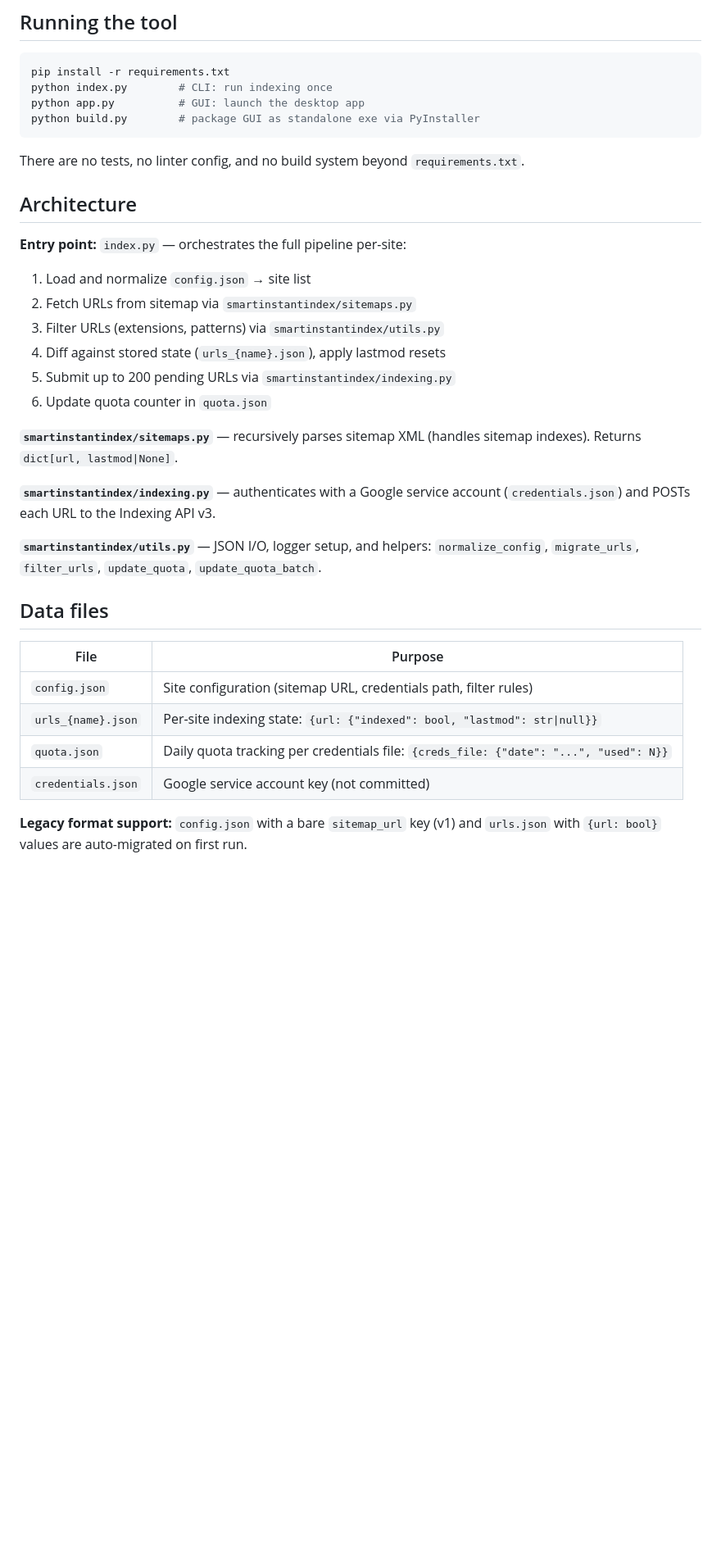
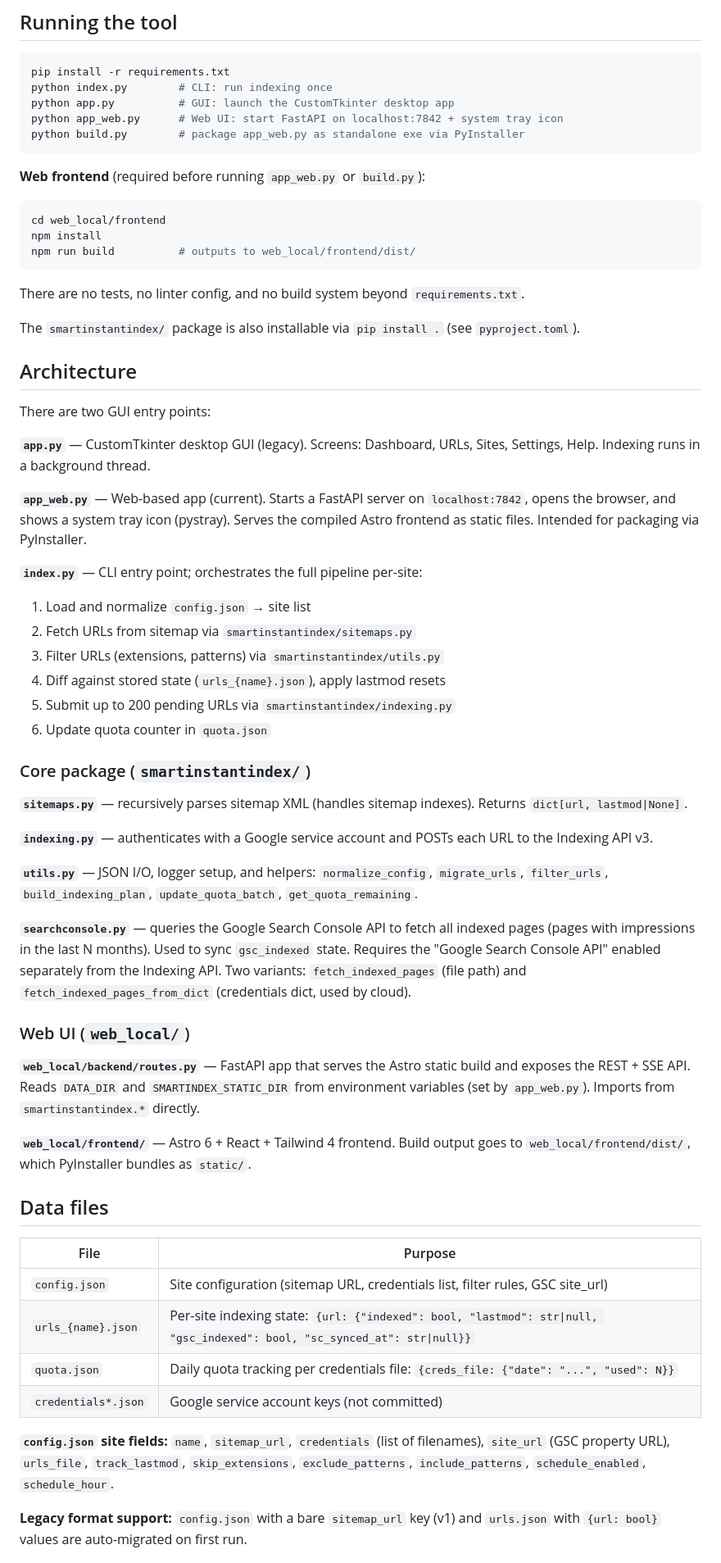
Before and after one commit to pantic14/smartinstantindex, a Markdown page: CLAUDE.md, the part around one of its changes. Shown at 82% size. Drawn GitHub-style; blank space fills up the shorter version.

Commit message:
docs: update CLAUDE.md to clarify GUI entry points and package instructions

````diff
--- a/CLAUDE.md
+++ b/CLAUDE.md
@@ -11,15 +11,31 @@ SmartInstantIndex is a Python tool that submits website URLs to Google Search vi
 ```bash
 pip install -r requirements.txt
 python index.py        # CLI: run indexing once
-python app.py          # GUI: launch the desktop app
-python build.py        # package GUI as standalone exe via PyInstaller
+python app.py          # GUI: launch the CustomTkinter desktop app
+python app_web.py      # Web UI: start FastAPI on localhost:7842 + system tray icon
+python build.py        # package app_web.py as standalone exe via PyInstaller
+```
+
+**Web frontend** (required before running `app_web.py` or `build.py`):
+```bash
+cd web_local/frontend
+npm install
+npm run build          # outputs to web_local/frontend/dist/
 ```
 
 There are no tests, no linter config, and no build system beyond `requirements.txt`.
 
+The `smartinstantindex/` package is also installable via `pip install .` (see `pyproject.toml`).
+
 ## Architecture
 
-**Entry point:** `index.py` — orchestrates the full pipeline per-site:
+There are two GUI entry points:
+
+**`app.py`** — CustomTkinter desktop GUI (legacy). Screens: Dashboard, URLs, Sites, Settings, Help. Indexing runs in a background thread.
+
+**`app_web.py`** — Web-based app (current). Starts a FastAPI server on `localhost:7842`, opens the browser, and shows a system tray icon (pystray). Serves the compiled Astro frontend as static files. Intended for packaging via PyInstaller.
+
+**`index.py`** — CLI entry point; orchestrates the full pipeline per-site:
 1. Load and normalize `config.json` → site list
 2. Fetch URLs from sitemap via `smartinstantindex/sitemaps.py`
 3. Filter URLs (extensions, patterns) via `smartinstantindex/utils.py`
@@ -27,20 +43,32 @@ There are no tests, no linter config, and no build system beyond `requirements.t
 5. Submit up to 200 pending URLs via `smartinstantindex/indexing.py`
 6. Update quota counter in `quota.json`
 
-**`smartinstantindex/sitemaps.py`** — recursively parses sitemap XML (handles sitemap indexes). Returns `dict[url, lastmod|None]`.
+### Core package (`smartinstantindex/`)
 
-**`smartinstantindex/indexing.py`** — authenticates with a Google service account (`credentials.json`) and POSTs each URL to the Indexing API v3.
+**`sitemaps.py`** — recursively parses sitemap XML (handles sitemap indexes). Returns `dict[url, lastmod|None]`.
 
-**`smartinstantindex/utils.py`** — JSON I/O, logger setup, and helpers: `normalize_config`, `migrate_urls`, `filter_urls`, `update_quota`, `update_quota_batch`.
+**`indexing.py`** — authenticates with a Google service account and POSTs each URL to the Indexing API v3.
+
+**`utils.py`** — JSON I/O, logger setup, and helpers: `normalize_config`, `migrate_urls`, `filter_urls`, `build_indexing_plan`, `update_quota_batch`, `get_quota_remaining`.
+
+**`searchconsole.py`** — queries the Google Search Console API to fetch all indexed pages (pages with impressions in the last N months). Used to sync `gsc_indexed` state. Requires the "Google Search Console API" enabled separately from the Indexing API. Two variants: `fetch_indexed_pages` (file path) and `fetch_indexed_pages_from_dict` (credentials dict, used by cloud).
+
+### Web UI (`web_local/`)
+
+**`web_local/backend/routes.py`** — FastAPI app that serves the Astro static build and exposes the REST + SSE API. Reads `DATA_DIR` and `SMARTINDEX_STATIC_DIR` from environment variables (set by `app_web.py`). Imports from `smartinstantindex.*` directly.
+
+**`web_local/frontend/`** — Astro 6 + React + Tailwind 4 frontend. Build output goes to `web_local/frontend/dist/`, which PyInstaller bundles as `static/`.
 
 ## Data files
 
 | File | Purpose |
 |------|---------|
-| `config.json` | Site configuration (sitemap URL, credentials path, filter rules) |
-| `urls_{name}.json` | Per-site indexing state: `{url: {"indexed": bool, "lastmod": str\|null}}` |
+| `config.json` | Site configuration (sitemap URL, credentials list, filter rules, GSC site_url) |
+| `urls_{name}.json` | Per-site indexing state: `{url: {"indexed": bool, "lastmod": str\|null, "gsc_indexed": bool, "sc_synced_at": str\|null}}` |
 | `quota.json` | Daily quota tracking per credentials file: `{creds_file: {"date": "...", "used": N}}` |
-| `credentials.json` | Google service account key (not committed) |
+| `credentials*.json` | Google service account keys (not committed) |
+
+**`config.json` site fields:** `name`, `sitemap_url`, `credentials` (list of filenames), `site_url` (GSC property URL), `urls_file`, `track_lastmod`, `skip_extensions`, `exclude_patterns`, `include_patterns`, `schedule_enabled`, `schedule_hour`.
 
 **Legacy format support:** `config.json` with a bare `sitemap_url` key (v1) and `urls.json` with `{url: bool}` values are auto-migrated on first run.
 
````
Also changed, not shown: other parts of CLAUDE.md (+3 -5 lines).
